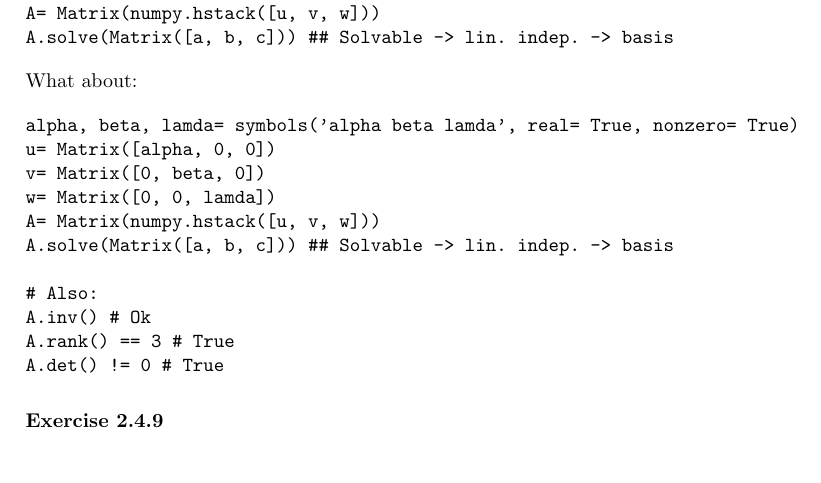
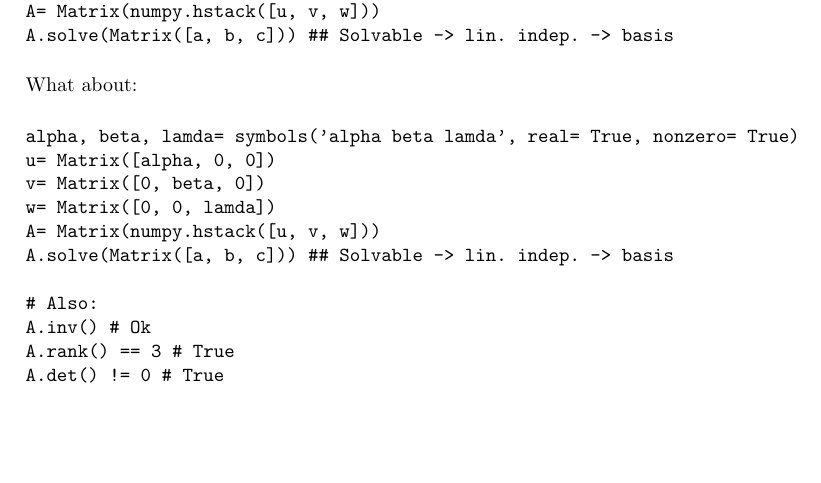
Before and after one commit to dariober/sympy-books, a LaTeX paper (linearAlgebraStepByStep/linearAlgebraStepByStep.tex, which reads linearAlgebraStepByStep/02_EuclideanSpace.tex): part of page 32 of 32, cut so that both start at the same text. Compiled offline with pdfLaTeX.

Commit message:
Ch 2 complete

```diff
--- a/linearAlgebraStepByStep/02_EuclideanSpace.tex
+++ b/linearAlgebraStepByStep/02_EuclideanSpace.tex
@@ -753,6 +753,3 @@ A.inv() # Ok
 A.rank() == 3 # True
 A.det() != 0 # True
 \end{verbatim}
-
-\subsubsection{Exercise 2.4.9}
-% ----------------------------
```
